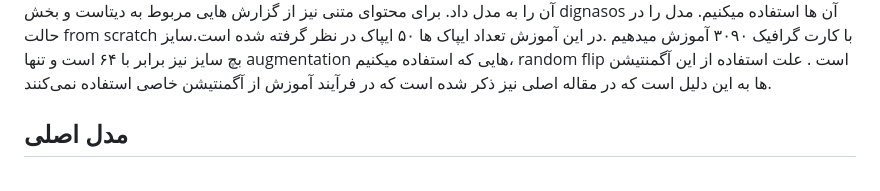
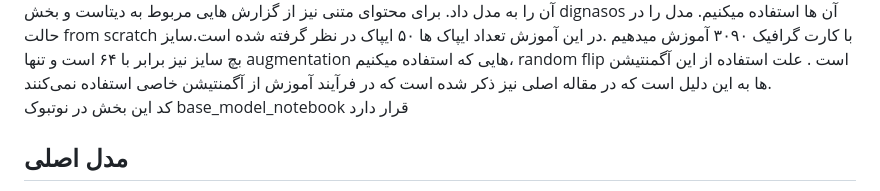
Before and after one commit to NLP-Final-Projects/CLIPath, a Markdown page: model/readme.md, the part around the change. Rendered like a GitHub page.

```diff
--- a/model/readme.md
+++ b/model/readme.md
@@ -2,6 +2,8 @@
 <div style="direction:rtl;">
   در مدل پایه ای ما تصاویر و متنی که برای این بخش آماده شده است را برای آموزش به مدل میدهیم. در بخش انکودر تصویر از یک مدل ViTB/32 استفاده کردیم و در بخش انکودر متن نیز از یک مدلی شبیه به bert که شش لایه است استفاده می‌کنیم . تصاویری که به این مدل میدهیم ، در واقع تکه هایی با سایز ۳۰۷۲ در ۳۰۷۲ پیکسل است که به ابعاد ۲۲۴ در ۲۲۴ تغییر سایز داده ایم تا بتوان آن را به مدل داد. برای محتوای متنی نیز از گزارش هایی مربوط به دیتاست و بخش dignasos آن ها استفاده میکنیم. مدل را در حالت from scratch
 با کارت گرافیک ۳۰۹۰ آموزش میدهیم .در این آموزش تعداد ایپاک ها ۵۰ ایپاک در نظر گرفته شده است.سایز بچ سایز نیز برابر با ۶۴ است و تنها augmentation هایی که استفاده میکنیم، random flip  است . علت استفاده از این آگمنتیشن ها به این دلیل است که در مقاله اصلی نیز ذکر شده است که در فرآیند آموزش از آگمنتیشن خاصی استفاده نمی‌کنند.
+
+کد این بخش در نوتبوک base_model_notebook قرار دارد
 </div>
 
 <h2 style="direction:rtl;">مدل اصلی</h2>
```
